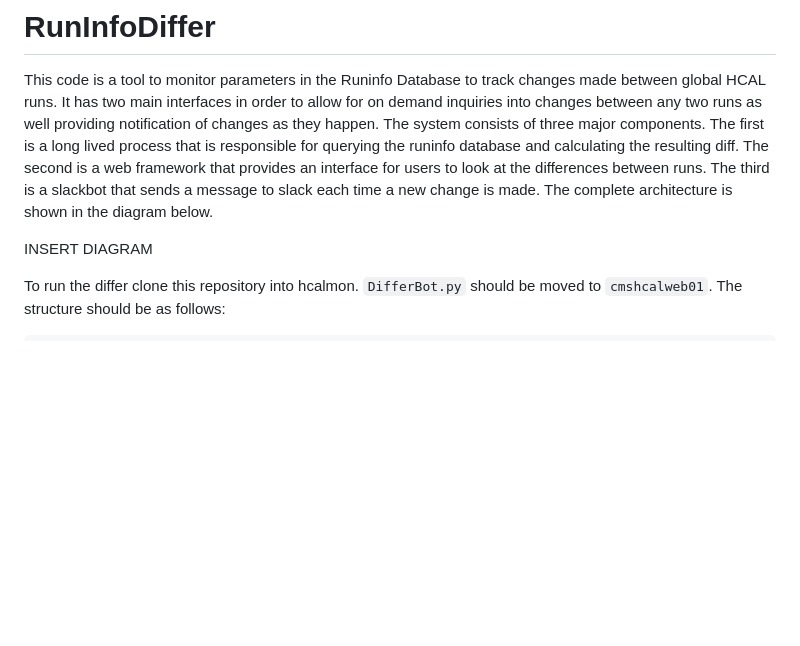
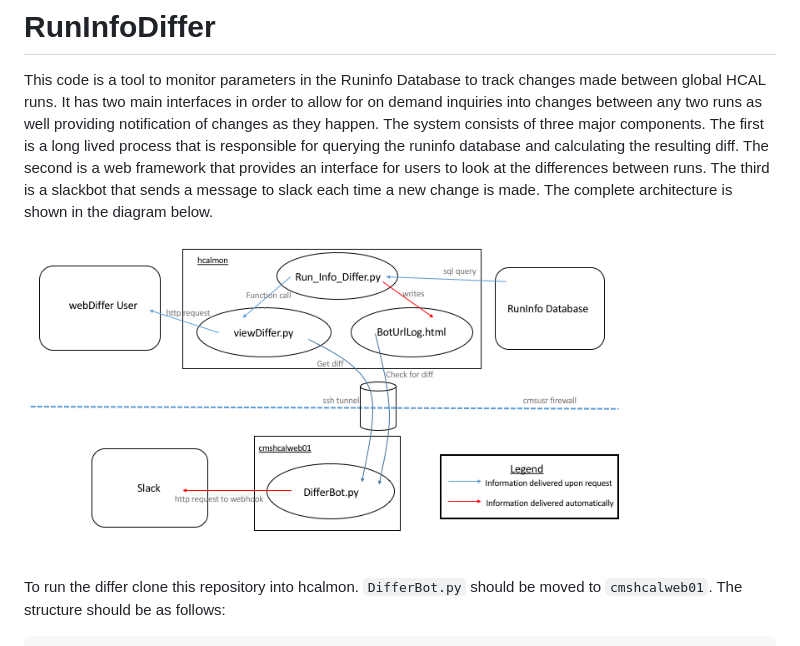
Before and after one commit to HCALRunControl/RunInfoDiffer, a Markdown page: README.md, the part around the change. Drawn GitHub-style; pictures changed too: DifferArchitecture.png (added); blank space fills up the shorter version.

Commit message:
add diagram

```diff
--- a/README.md
+++ b/README.md
@@ -2,7 +2,7 @@
 
 This code is a tool to monitor parameters in the Runinfo Database to track changes made between global HCAL runs. It has two main interfaces in order to allow for on demand inquiries into changes between any two runs as well providing notification of changes as they happen. The system consists of three major components. The first is a long lived process that is responsible for querying the runinfo database and calculating the resulting diff. The second is a web framework that provides an interface for users to look at the differences between runs. The third is a slackbot that sends a message to slack each time a new change is made. The complete architecture is shown in the diagram below.
 
-INSERT DIAGRAM
+<img src="DifferArchitecture.png" width="600px" />
 
 To run the differ clone this repository into hcalmon. `DifferBot.py` should be moved to `cmshcalweb01`. The structure should be as follows:
 
```
